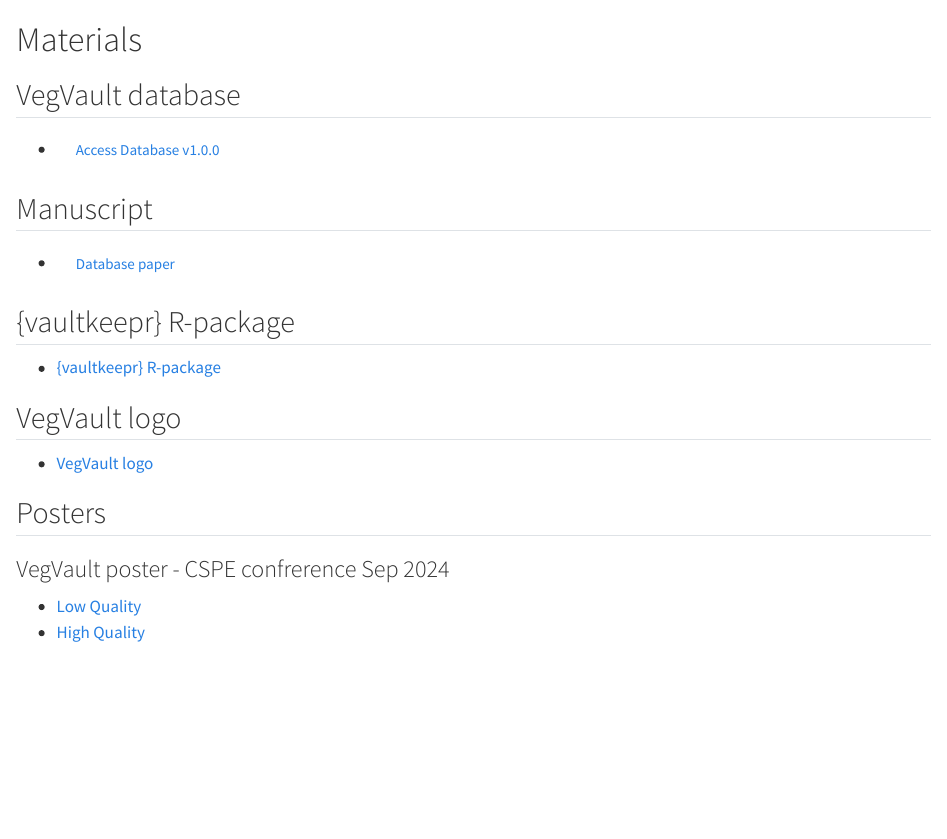
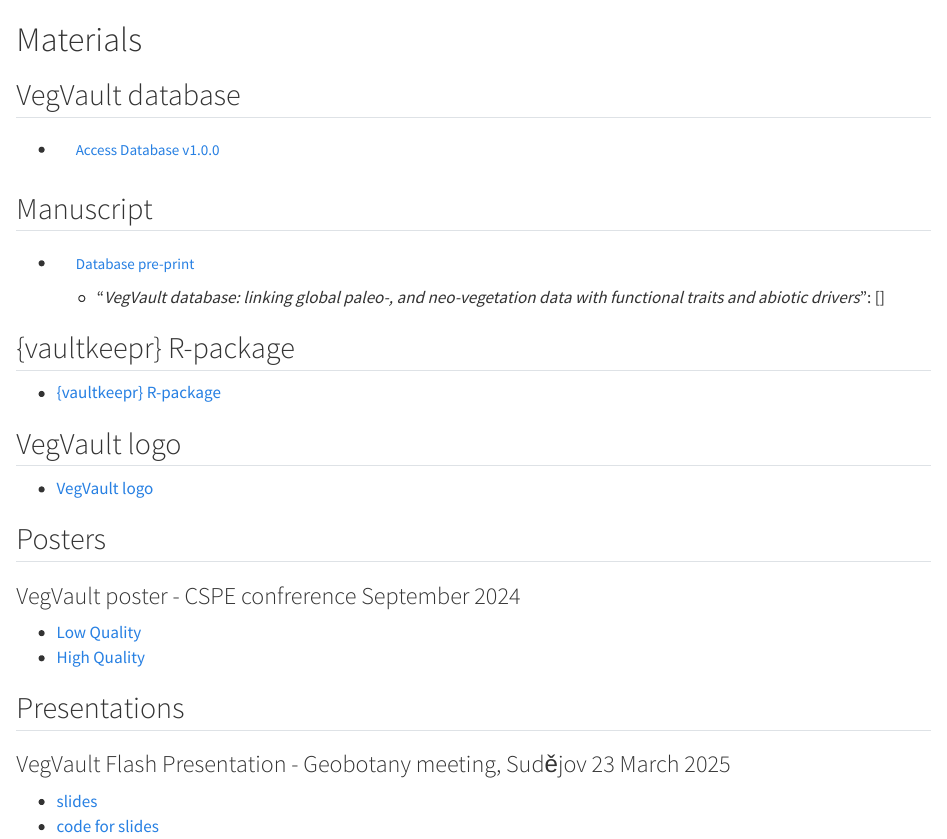
Before and after one commit to OndrejMottl/VegVault, a Quarto document (website/materials.qmd): the page in a window 1100 px wide, from its top. Rendered offline with R 4.5, knitr and Pandoc in place of Quarto, with nearby package versions; badge pictures from the web are left out.

Commit message:
Website: add correct link to preprint

```diff
--- a/website/materials.qmd
+++ b/website/materials.qmd
@@ -13,7 +13,8 @@ sidebar: true
 
 ## Manuscript
 
-- [Database paper](){.btn}
+- [Database pre-print](https://doi.org/10.1101/2025.01.31.635213){.btn}
+  - "*VegVault database: linking global paleo-, and neo-vegetation data with functional traits and abiotic drivers*": [![static-badge](https://img.shields.io/badge/DOI-10.1101/2025.01.31.635213-blue)]
 
 ## {vaultkeepr} R-package
 
@@ -25,6 +26,12 @@ sidebar: true
 
 ## Posters
 
-### VegVault poster - CSPE confrerence Sep 2024
-- [Low Quality](Figures/poster2024/mottl_poster_compression_9.png)
-- [High Quality](Figures/poster2024/mottl_poster.jpeg)
+### VegVault poster - CSPE confrerence September 2024
+- [Low Quality](Outputs/Figures/poster2024/mottl_poster_compression_9.png)
+- [High Quality](Outputs/Figures/poster2024/mottl_poster.jpeg)
+
+## Presentations
+
+### VegVault Flash Presentation - Geobotany meeting, Sudějov 23 March 2025
+ - [slides](https://ondrejmottl.github.io/VegVault-FlashPresentation-20250323/)
+ - [code for slides](https://github.com/OndrejMottl/VegVault-FlashPresentation-20250323)
```
Also changed, not shown: index.qmd (+2 -2 lines), website/database_access.qmd (+1 -1 lines).
